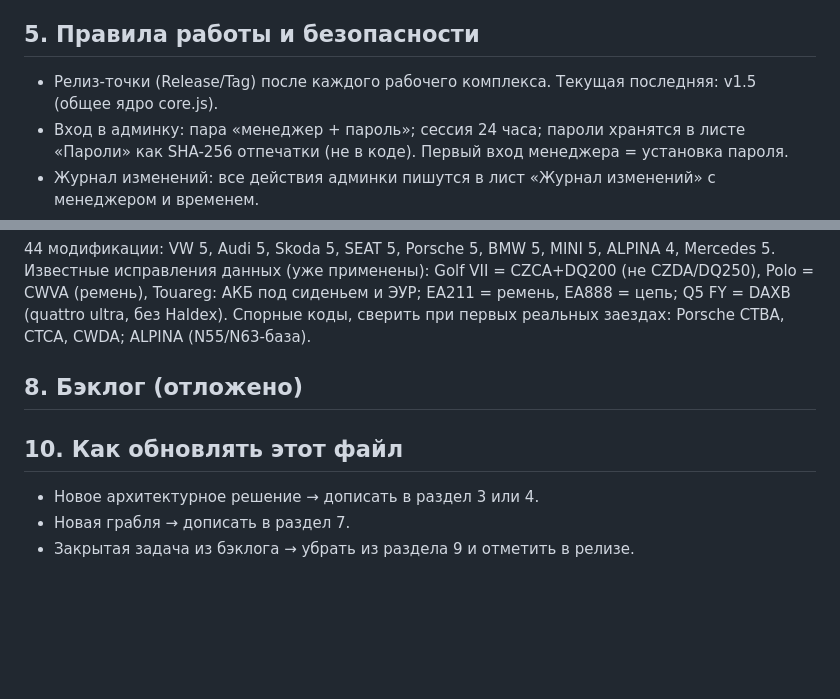
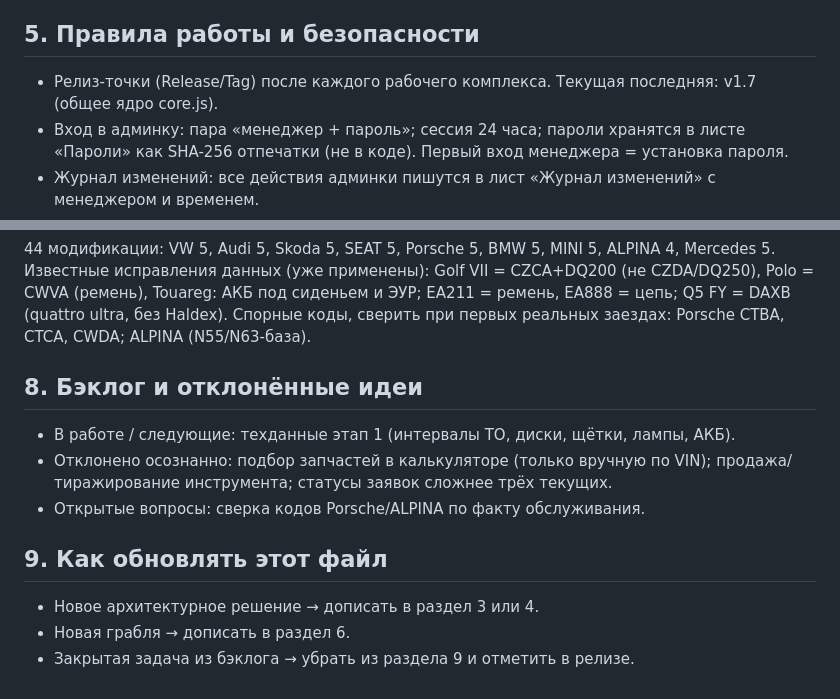
Before and after one commit to 30cmBezBafa/calculatornem, a Markdown page: DOCS.md, 2 parts joined by grey strips. GitHub-like rendering; blank space fills up the shorter version.

```diff
--- a/DOCS.md
+++ b/DOCS.md
@@ -76,7 +76,7 @@ battery(hood|trunk|seat), pf(true|false|отсутствует), fluids{...}, cu
 
 ## 5. Правила работы и безопасности
 
-- Релиз-точки (Release/Tag) после каждого рабочего комплекса. Текущая последняя: v1.5 (общее ядро core.js).
+- Релиз-точки (Release/Tag) после каждого рабочего комплекса. Текущая последняя: v1.7 (общее ядро core.js).
 - Вход в админку: пара «менеджер + пароль»; сессия 24 часа; пароли хранятся в листе «Пароли»
   как SHA-256 отпечатки (не в коде). Первый вход менеджера = установка пароля.
 - Журнал изменений: все действия админки пишутся в лист «Журнал изменений» с менеджером и временем.
@@ -102,12 +102,14 @@ battery(hood|trunk|seat), pf(true|false|отсутствует), fluids{...}, cu
 Touareg: АКБ под сиденьем и ЭУР; EA211 = ремень, EA888 = цепь; Q5 FY = DAXB (quattro ultra, без Haldex).
 Спорные коды, сверить при первых реальных заездах: Porsche CTBA, CTCA, CWDA; ALPINA (N55/N63-база).
 
-## 8. Бэклог (отложено)
+## 8. Бэклог и отклонённые идеи
+- В работе / следующие: техданные этап 1 (интервалы ТО, диски, щётки, лампы, АКБ).
+- Отклонено осознанно: подбор запчастей в калькуляторе (только вручную по VIN);
+  продажа/тиражирование инструмента; статусы заявок сложнее трёх текущих.
+- Открытые вопросы: сверка кодов Porsche/ALPINA по факту обслуживания.
 
-
-
-## 10. Как обновлять этот файл
+## 9. Как обновлять этот файл
 
 - Новое архитектурное решение → дописать в раздел 3 или 4.
-- Новая грабля → дописать в раздел 7.
+- Новая грабля → дописать в раздел 6.
 - Закрытая задача из бэклога → убрать из раздела 9 и отметить в релизе.
```
